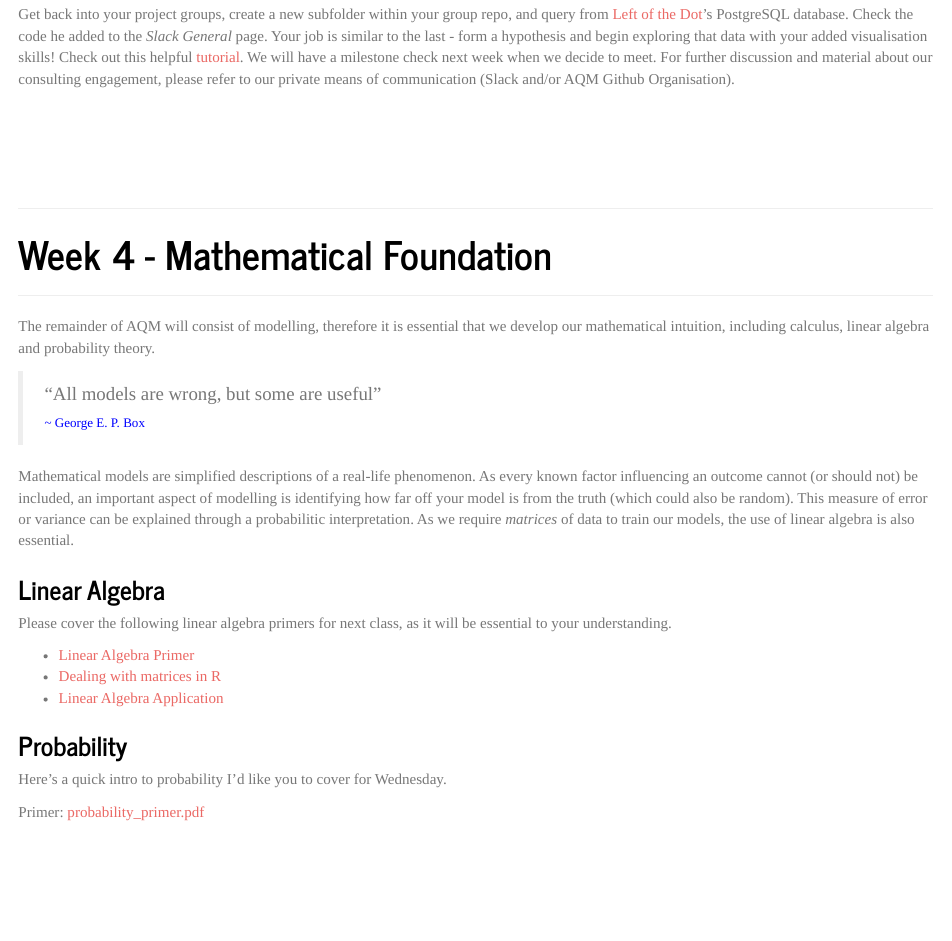
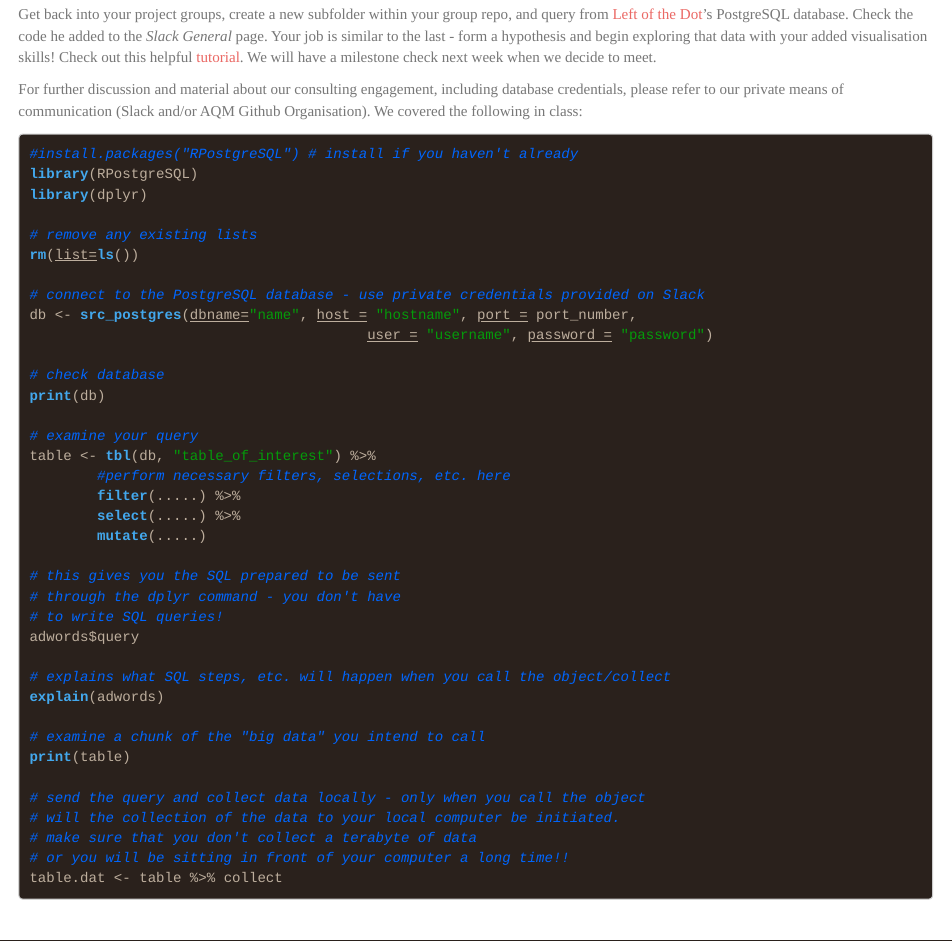
Before and after one commit to xenia1/CourseMaterial, an R Markdown document (AQM2015_LandingPage.Rmd): the page in a window 1100 px wide, from 12010 px down. The pictures show the output file AQM2015_LandingPage.html that the author committed with the source, opened offline.

Commit message:
update week 4

````diff
--- a/AQM2015_LandingPage.Rmd
+++ b/AQM2015_LandingPage.Rmd
@@ -484,7 +484,50 @@ ___
 
 ___
 
-Get back into your project groups, create a new subfolder within your group repo, and query from [Left of the Dot](https://www.leftofthedot.com/)'s PostgreSQL database. Check the code he added to the _Slack General_ page. Your job is similar to the last - form a hypothesis and begin exploring that data with your added visualisation skills! Check out this helpful [tutorial](http://www.r-bloggers.com/r-and-postgresql-using-rpostgresql-and-sqldf/). We will have a milestone check next week when we decide to meet. For further discussion and material about our consulting engagement, please refer to our private means of communication (Slack and/or AQM Github Organisation).
+Get back into your project groups, create a new subfolder within your group repo, and query from [Left of the Dot](https://www.leftofthedot.com/)'s PostgreSQL database. Check the code he added to the _Slack General_ page. Your job is similar to the last - form a hypothesis and begin exploring that data with your added visualisation skills! Check out this helpful [tutorial](http://www.r-bloggers.com/r-and-postgresql-using-rpostgresql-and-sqldf/). We will have a milestone check next week when we decide to meet.
+
+For further discussion and material about our consulting engagement, including database credentials, please refer to our private means of communication (Slack and/or AQM Github Organisation). We covered the following in class:
+
+```{r, eval=FALSE}
+#install.packages("RPostgreSQL") # install if you haven't already
+library(RPostgreSQL)
+library(dplyr)
+
+# remove any existing lists
+rm(list=ls())
+
+# connect to the PostgreSQL database - use private credentials provided on Slack
+db <- src_postgres(dbname="name", host = "hostname", port = port_number,
+										user = "username", password = "password")
+
+# check database
+print(db)
+
+# examine your query
+table <- tbl(db, "table_of_interest") %>%
+		#perform necessary filters, selections, etc. here
+		filter(.....) %>%
+		select(.....) %>%
+		mutate(.....)
+
+# this gives you the SQL prepared to be sent
+# through the dplyr command - you don't have
+# to write SQL queries!
+adwords$query
+
+# explains what SQL steps, etc. will happen when you call the object/collect
+explain(adwords)
+
+# examine a chunk of the "big data" you intend to call
+print(table)
+
+# send the query and collect data locally - only when you call the object
+# will the collection of the data to your local computer be initiated.
+# make sure that you don't collect a terabyte of data
+# or you will be sitting in front of your computer a long time!!
+table.dat <- table %>% collect
+```
+
 
 <br>
 <br>
````
Also changed, not shown: AQM2015_LandingPage.html, AQM2015_LandingPage.md.
